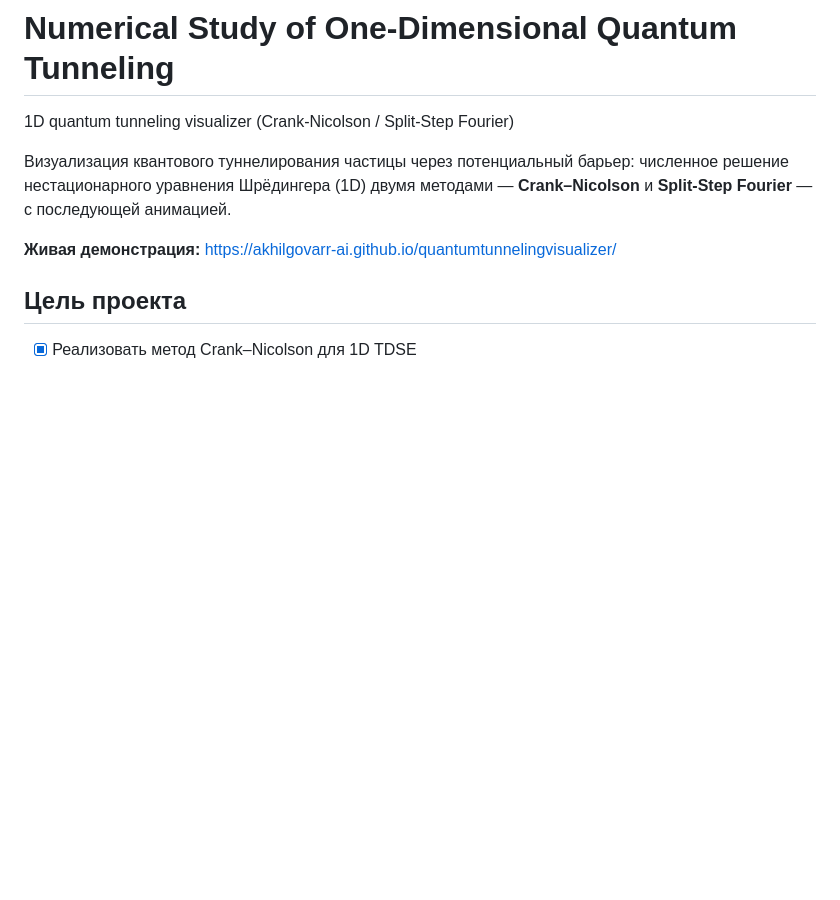
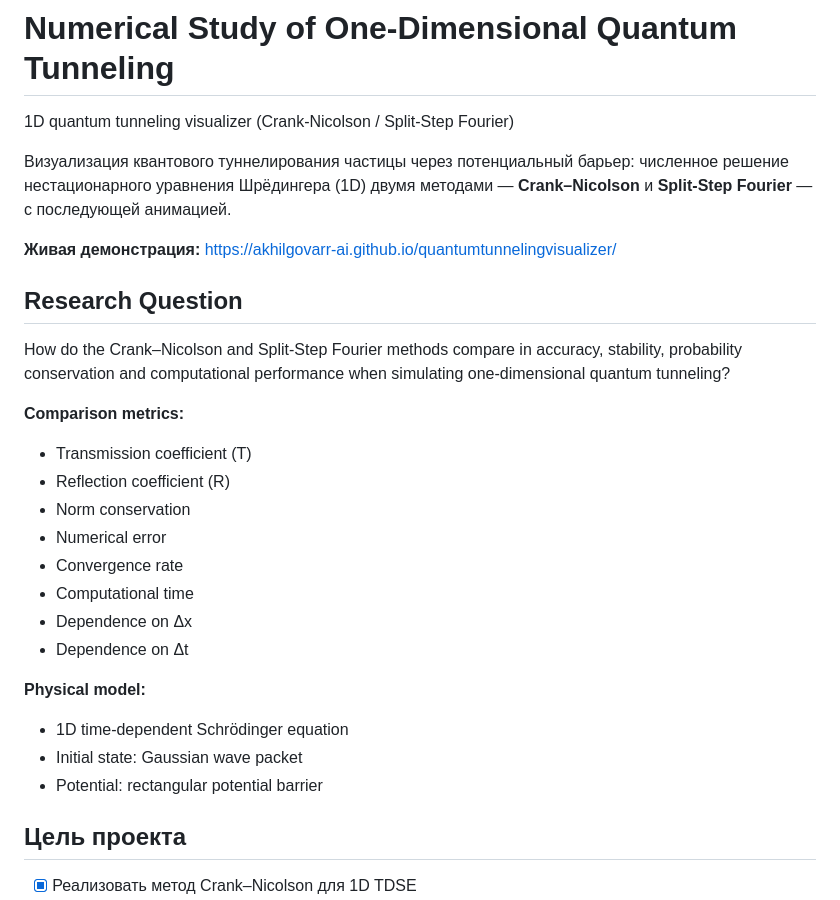
Before and after one commit to akhilgovarr-ai/quantumtunnelingvisualizer, a Markdown page: README.md, the part around the change. Drawn GitHub-style; blank space fills up the shorter version.

Commit message:
Add research question and comparison metrics

```diff
--- a/README.md
+++ b/README.md
@@ -6,6 +6,25 @@
 **Crank–Nicolson** и **Split-Step Fourier** — с последующей анимацией.
 
 **Живая демонстрация:** https://akhilgovarr-ai.github.io/quantumtunnelingvisualizer/
+
+## Research Question
+
+How do the Crank–Nicolson and Split-Step Fourier methods compare in accuracy, stability, probability conservation and computational performance when simulating one-dimensional quantum tunneling?
+
+**Comparison metrics:**
+- Transmission coefficient (T)
+- Reflection coefficient (R)
+- Norm conservation
+- Numerical error
+- Convergence rate
+- Computational time
+- Dependence on Δx
+- Dependence on Δt
+
+**Physical model:**
+- 1D time-dependent Schrödinger equation
+- Initial state: Gaussian wave packet
+- Potential: rectangular potential barrier
 
 ## Цель проекта
 
```
